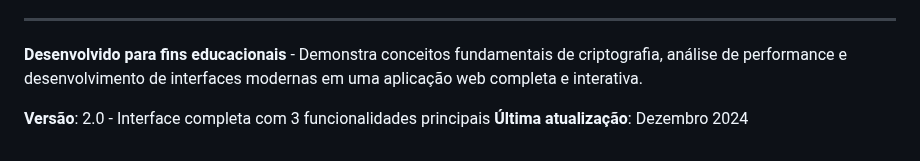
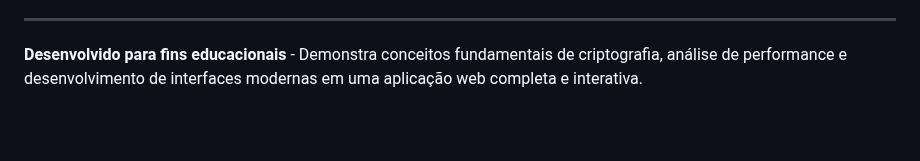
Before and after one commit to caciqu3s/aps-crypto, a Markdown page: README.md, the part around the change. Rendered like a GitHub page; blank space fills up the shorter version.

Commit message:
docs: removed last lines from README

```diff
--- a/README.md
+++ b/README.md
@@ -413,6 +413,3 @@ npx http-server
 ---
 
 **Desenvolvido para fins educacionais** - Demonstra conceitos fundamentais de criptografia, análise de performance e desenvolvimento de interfaces modernas em uma aplicação web completa e interativa.
-
-**Versão**: 2.0 - Interface completa com 3 funcionalidades principais
-**Última atualização**: Dezembro 2024
```
